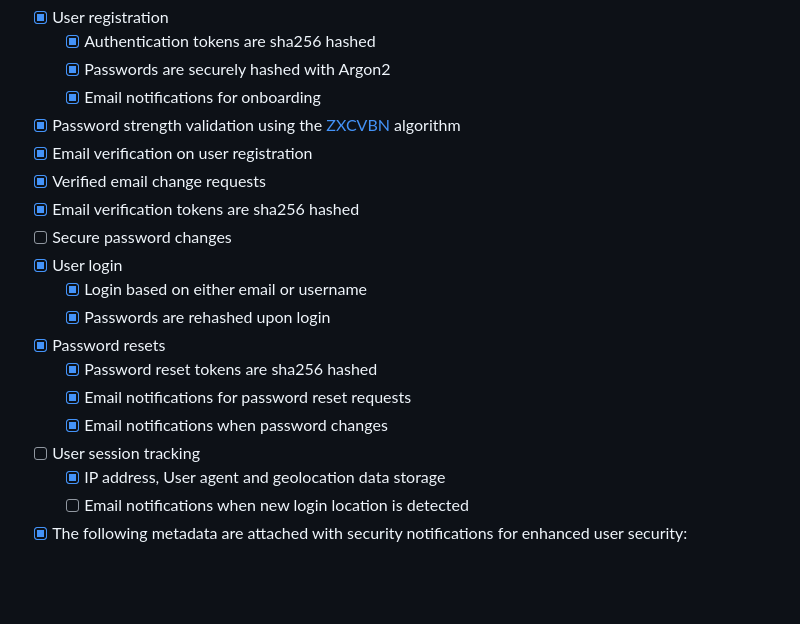
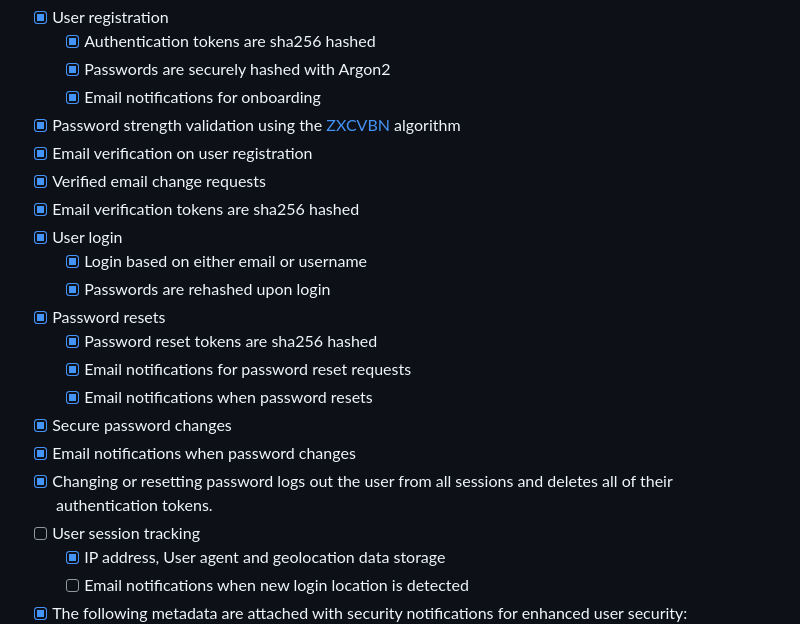
Before and after one commit to aryaniyaps/python-backend-starter, a Markdown page: README.md, the part around the change. GitHub-like rendering; blank space fills up the shorter version.

Commit message:
update features

```diff
--- a/README.md
+++ b/README.md
@@ -10,14 +10,16 @@
 - [x] Email verification on user registration
 - [x] Verified email change requests
 - [x] Email verification tokens are sha256 hashed
-- [ ] Secure password changes
 - [x] User login
    - [x] Login based on either email or username
    - [x] Passwords are rehashed upon login
 - [x] Password resets
    - [x] Password reset tokens are sha256 hashed
    - [x] Email notifications for password reset requests
-   - [x] Email notifications when password changes
+   - [x] Email notifications when password resets
+- [x] Secure password changes
+- [x] Email notifications when password changes
+- [x] Changing or resetting password logs out the user from all sessions and deletes all of their authentication tokens.
 - [ ] User session tracking
    - [x] IP address, User agent and geolocation data storage
    - [ ] Email notifications when new login location is detected
```
